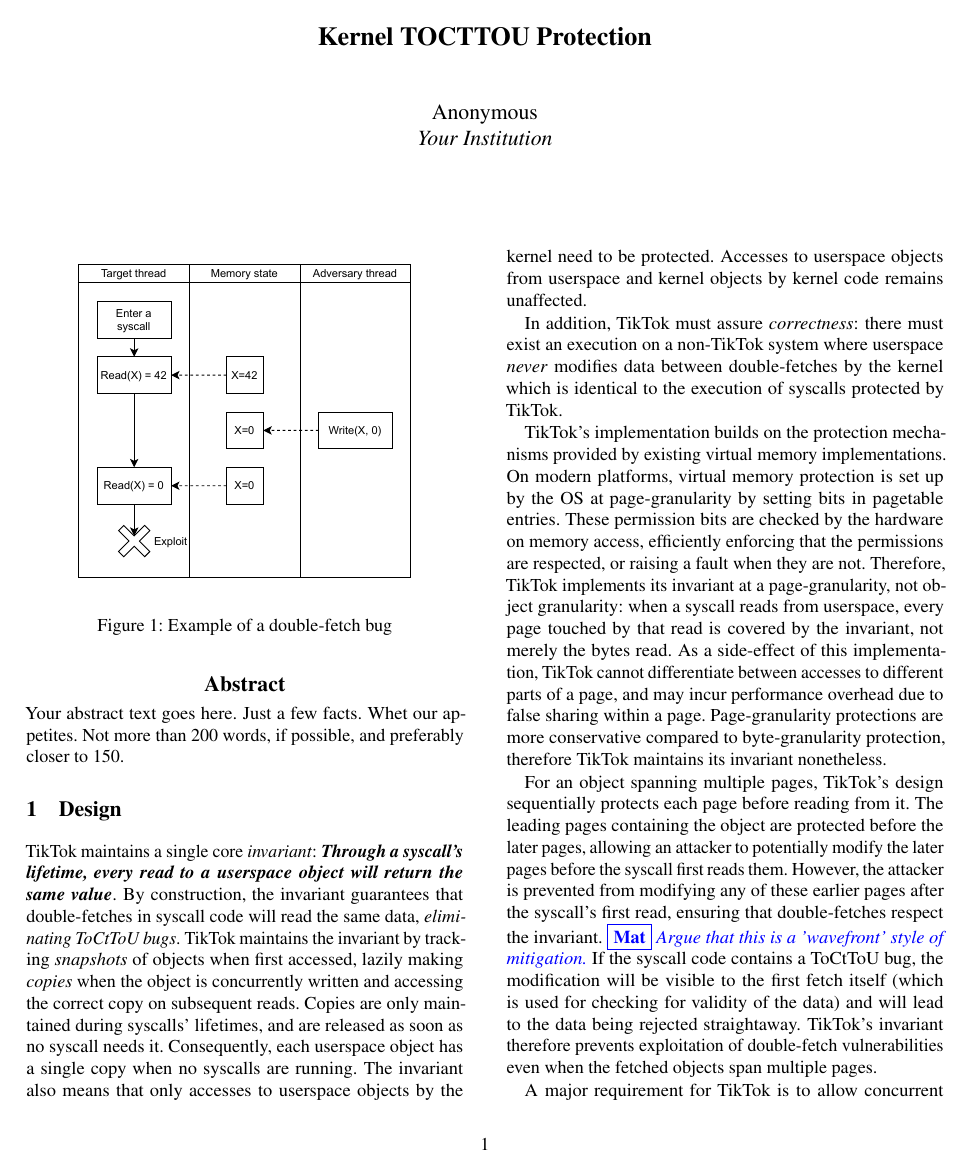
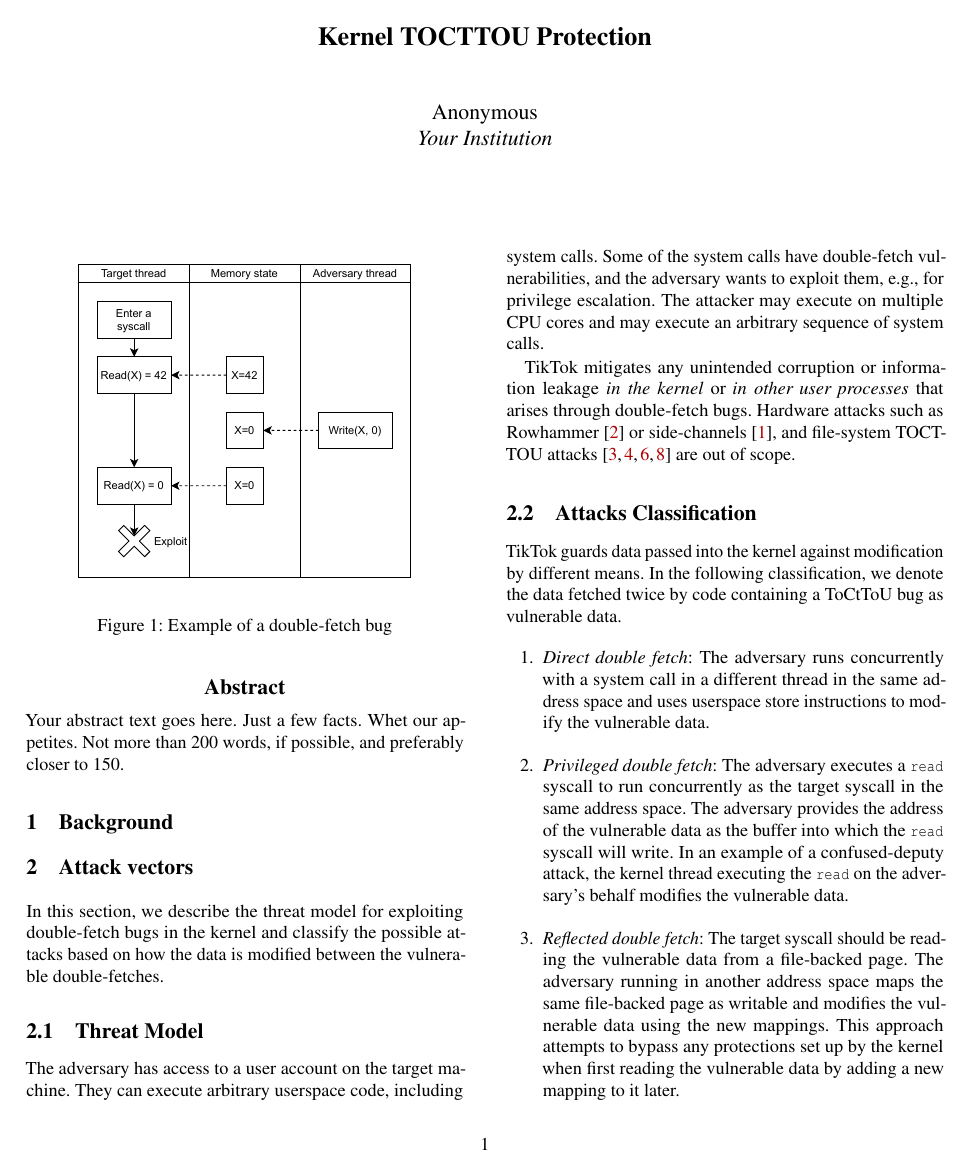
Before and after one commit to atrib/midas-paper, a LaTeX paper (TikTok.tex): page 1 of 5 before the commit and page 1 of 6 after it. Compiled offline with pdfLaTeX; a LaTeX package or settings file that is missing is left out.

Commit message:
Rewrite of attack vectors section

```diff
--- a/TikTok.tex
+++ b/TikTok.tex
@@ -65,6 +65,8 @@
 \newrefformat{pat}{\hyperref[#1]{Patch~\ref*{#1}}}
 \newrefformat{alg}{\hyperref[#1]{Algorithm~\ref*{#1}}}
 
+\renewcommand\itemautorefname{Attack}
+
 \newcommand\mat[1]{\noindent{\color{blue} {\bf \fbox{Mat}} {\it#1}}}
 \newcommand\atri[1]{\noindent{\color{red} {\bf \fbox{AB}} {\it#1}}}
 
@@ -93,6 +95,8 @@ Your abstract text goes here. Just a few facts. Whet our appetites.
 Not more than 200 words, if possible, and preferably closer to 150.
 \end{abstract}
 
+
+\section{Background}
 \begin{figure}[]
   \centering
   \includegraphics[width=.85\linewidth]{img/doublefetch.pdf}
@@ -100,4 +104,59 @@ Not more than 200 words, if possible, and preferably closer to 150.
   \label{fig:doublefetch}
 \end{figure}
 
-\section{Design}
+
+%%%%%%%%%%%%%%%%%%%%%%%%%%%
+\section{Attack vectors}
+\label{sec:threats}
+%%%%%%%%%%%%%%%%%%%%%%%%%%%
+
+In this section, we describe the threat model for exploiting double-fetch
+bugs in the kernel and classify the possible attacks based on how the
+data is modified between the vulnerable double-fetches.
+
+\subsection{Threat Model}
+\label{sec:threatmodel}
+
+% Nothing fancy -- the adversary is just trying to hack the system
+% No black magic allowed
+The adversary has access to a user account on the target machine. They can
+execute arbitrary userspace code, including system calls. Some of the system
+calls have double-fetch vulnerabilities, and the adversary wants to exploit them,
+e.g., for privilege escalation.
+The attacker may execute on multiple CPU cores and may execute an arbitrary
+sequence of system calls.
+
+\tiktok mitigates any unintended corruption or information leakage \emph{in the kernel}
+or \emph{in other user processes} that arises through double-fetch bugs.
+Hardware attacks such as Rowhammer~\cite{mutlu2019rowhammer}
+or side-channels~\cite{kocher2019spectre}, and file-system TOCTTOU
+attacks~\cite{payer2012protecting, pu2006methodical, wei2010modeling,
+tsafrir2008portably} are out of scope.
+
+\subsection{Attacks Classification}
+\label{sec:attacks}
+
+% List five attacks and explain them quickly
+\tiktok guards data passed into the kernel against modification by
+different means.
+In the following classification, we denote the data fetched twice
+by code containing a \tocttou bug as vulnerable data.
+\begin{enumerate}
+  \item \label{attk:direct} \emph{Direct double fetch}: The adversary runs
+  concurrently with a system call in a different thread in the same address space
+  and uses userspace store instructions to modify the vulnerable data.
+
+  \item \label{attk:systemcall} \emph{Privileged double fetch}: The adversary
+  executes a \Code{read} syscall to run concurrently as the target syscall in
+  the same address space.
+  The adversary provides the address of the vulnerable data as the buffer
+  into which the \Code{read} syscall will write.
+  In an example of a confused-deputy attack, the kernel thread executing the
+  \Code{read} on the adversary's behalf modifies the vulnerable data.
+
+  \item \label{attk:remapping} \emph{Reflected double fetch}: The target
+  syscall should be reading the vulnerable data from a file-backed page.
+  The adversary running in another address space maps the same file-backed page
+  as writable and modifies the vulnerable data using the new mappings.
+  This approach attempts to bypass any protections set up by the kernel
+  when first reading the vulnerable data by adding a new mapping to it later.
```
Also changed, not shown: TikTok.tex (37 more changed lines).
